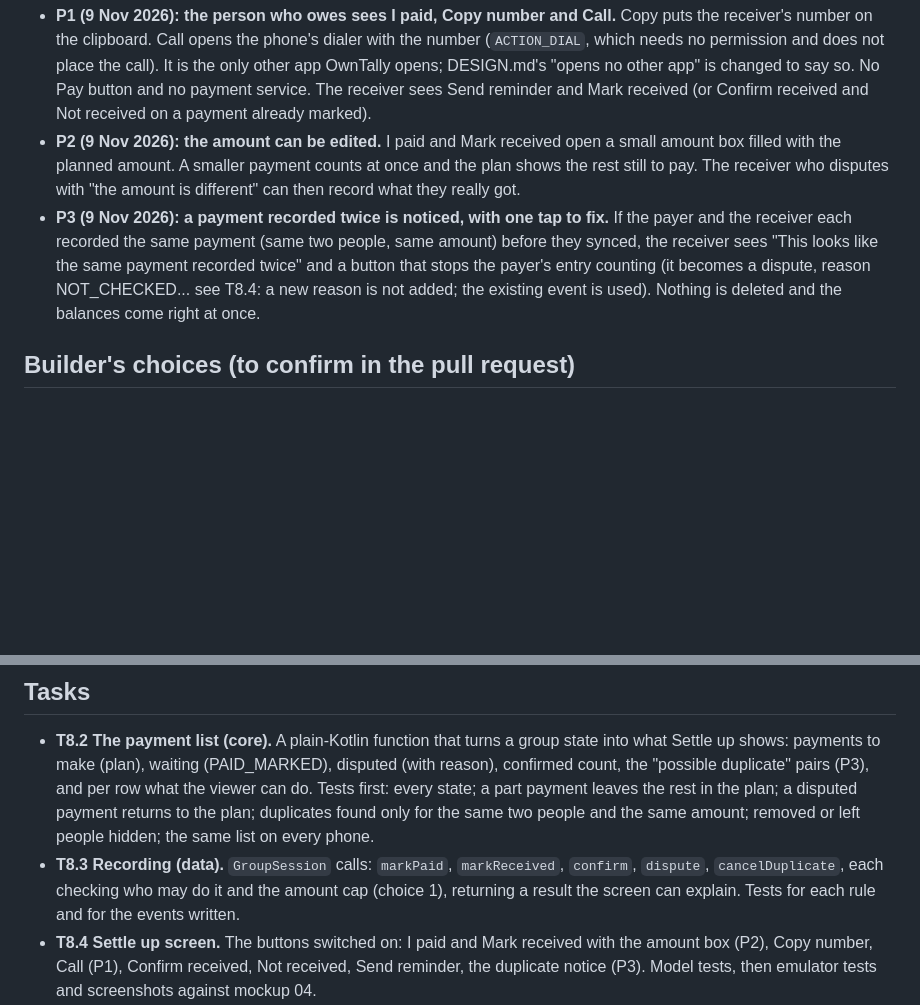
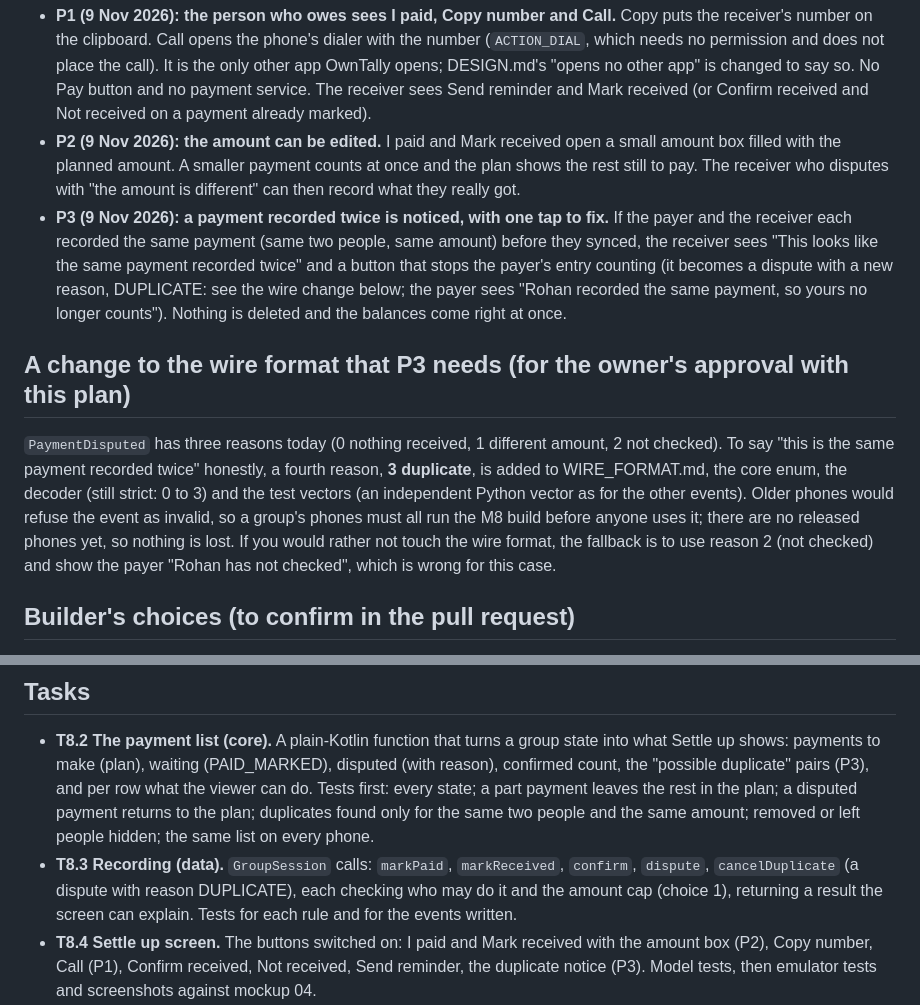
Before and after one commit to ownspace-in/owntally, a Markdown page: docs/tasks/M8-settling.md, 2 parts joined by grey strips. GitHub-like rendering; blank space fills up the shorter version.

Commit message:
M8 plan: the wire change P3 needs (a fourth dispute reason, duplicate), for approval
Co-Authored-By: Claude Sonnet 5.5 <noreply@anthropic.com>

```diff
--- a/docs/tasks/M8-settling.md
+++ b/docs/tasks/M8-settling.md
@@ -24,7 +24,11 @@ Goal (BUILD_PLAN): I paid, Received, Not received and reasons, reminders through
 
 - **P1 (9 Nov 2026): the person who owes sees I paid, Copy number and Call.** Copy puts the receiver's number on the clipboard. Call opens the phone's dialer with the number (`ACTION_DIAL`, which needs no permission and does not place the call). It is the only other app OwnTally opens; DESIGN.md's "opens no other app" is changed to say so. No Pay button and no payment service. The receiver sees Send reminder and Mark received (or Confirm received and Not received on a payment already marked).
 - **P2 (9 Nov 2026): the amount can be edited.** I paid and Mark received open a small amount box filled with the planned amount. A smaller payment counts at once and the plan shows the rest still to pay. The receiver who disputes with "the amount is different" can then record what they really got.
-- **P3 (9 Nov 2026): a payment recorded twice is noticed, with one tap to fix.** If the payer and the receiver each recorded the same payment (same two people, same amount) before they synced, the receiver sees "This looks like the same payment recorded twice" and a button that stops the payer's entry counting (it becomes a dispute, reason NOT_CHECKED... see T8.4: a new reason is not added; the existing event is used). Nothing is deleted and the balances come right at once.
+- **P3 (9 Nov 2026): a payment recorded twice is noticed, with one tap to fix.** If the payer and the receiver each recorded the same payment (same two people, same amount) before they synced, the receiver sees "This looks like the same payment recorded twice" and a button that stops the payer's entry counting (it becomes a dispute with a new reason, DUPLICATE: see the wire change below; the payer sees "Rohan recorded the same payment, so yours no longer counts"). Nothing is deleted and the balances come right at once.
+
+## A change to the wire format that P3 needs (for the owner's approval with this plan)
+
+`PaymentDisputed` has three reasons today (0 nothing received, 1 different amount, 2 not checked). To say "this is the same payment recorded twice" honestly, a fourth reason, **3 duplicate**, is added to WIRE_FORMAT.md, the core enum, the decoder (still strict: 0 to 3) and the test vectors (an independent Python vector as for the other events). Older phones would refuse the event as invalid, so a group's phones must all run the M8 build before anyone uses it; there are no released phones yet, so nothing is lost. If you would rather not touch the wire format, the fallback is to use reason 2 (not checked) and show the payer "Rohan has not checked", which is wrong for this case.
 
 ## Builder's choices (to confirm in the pull request)
 
@@ -37,7 +41,7 @@ Goal (BUILD_PLAN): I paid, Received, Not received and reasons, reminders through
 ## Tasks
 
 - **T8.2 The payment list (core).** A plain-Kotlin function that turns a group state into what Settle up shows: payments to make (plan), waiting (PAID_MARKED), disputed (with reason), confirmed count, the "possible duplicate" pairs (P3), and per row what the viewer can do. Tests first: every state; a part payment leaves the rest in the plan; a disputed payment returns to the plan; duplicates found only for the same two people and the same amount; removed or left people hidden; the same list on every phone.
-- **T8.3 Recording (data).** `GroupSession` calls: `markPaid`, `markReceived`, `confirm`, `dispute`, `cancelDuplicate`, each checking who may do it and the amount cap (choice 1), returning a result the screen can explain. Tests for each rule and for the events written.
+- **T8.3 Recording (data).** `GroupSession` calls: `markPaid`, `markReceived`, `confirm`, `dispute`, `cancelDuplicate` (a dispute with reason DUPLICATE), each checking who may do it and the amount cap (choice 1), returning a result the screen can explain. Tests for each rule and for the events written.
 - **T8.4 Settle up screen.** The buttons switched on: I paid and Mark received with the amount box (P2), Copy number, Call (P1), Confirm received, Not received, Send reminder, the duplicate notice (P3). Model tests, then emulator tests and screenshots against mockup 04.
 - **T8.5 Payment not received screens.** Mockups 15 and 15b: the three reasons, Tell <name>, Cancel; what the payer sees afterwards (choice 2).
 - **T8.6 Reminders.** The share-sheet text (choice 3), tested as text.
```
